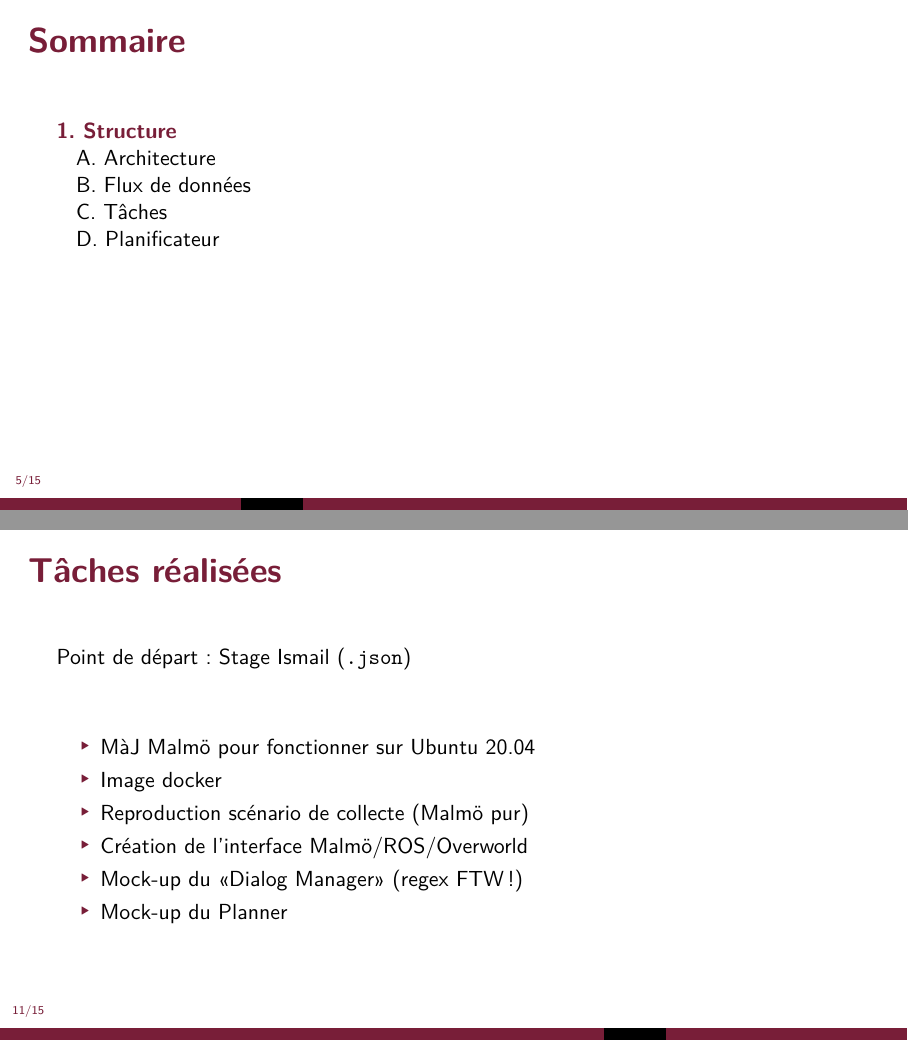
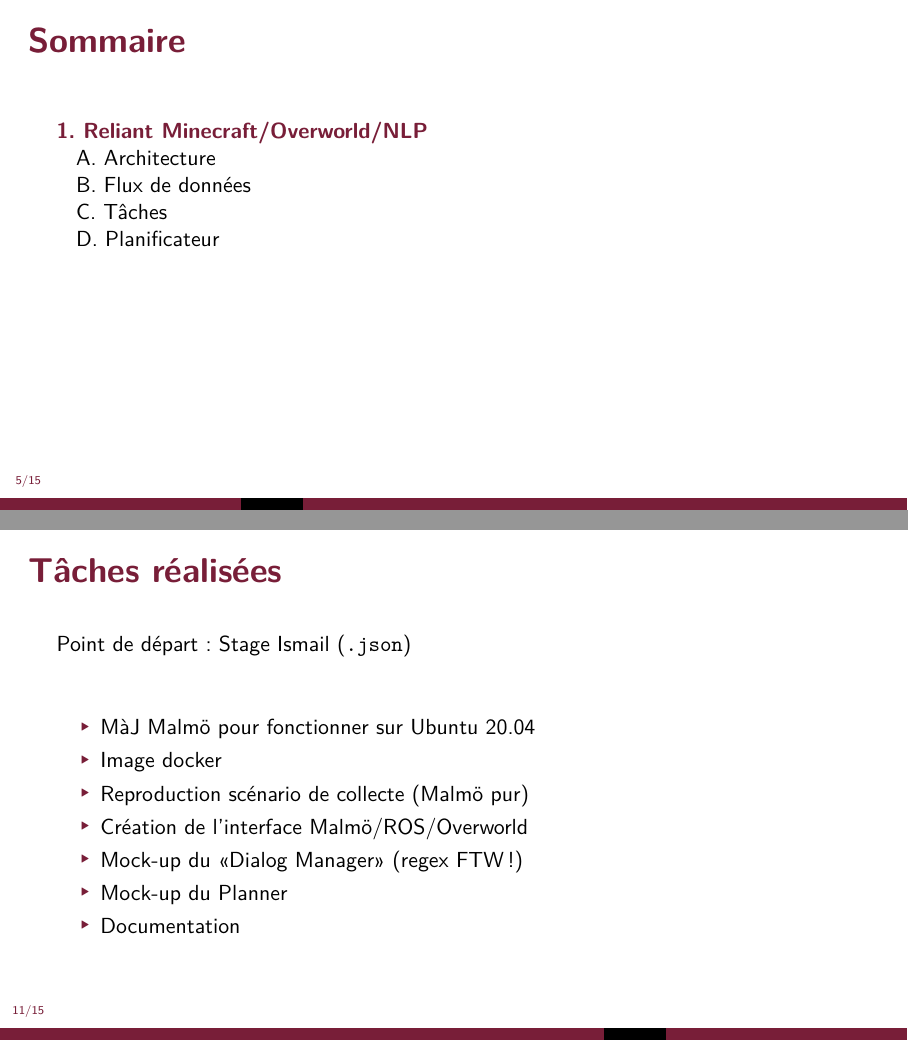
Before and after one commit to Accacio/seminars, LaTeX slides (202408-Seminaire_RIS/presentation.tex): pages 21 and 55 of 59 before the commit and pages 21 and 62 of 66 after it, joined at a grey line. Compiled offline with pdfLaTeX.

```diff
--- a/202408-Seminaire_RIS/presentation.tex
+++ b/202408-Seminaire_RIS/presentation.tex
@@ -145,7 +145,7 @@
 
 \end{frame}
 
-\section{Structure}
+\section{Reliant Minecraft/Overworld/NLP}
 
 \subsection{Architecture}
 \tikzset{image/.style={inner sep=0cm},rectangle/.style={},<->/.tip={latex[scale=2]}}
@@ -288,13 +288,14 @@
   \vfill
 Point de départ: Stage Ismail (\texttt{.json})
   \vfill
-\begin{itemize}
+\begin{itemize}[<+(1)->]
   \item MàJ Malmö pour fonctionner sur Ubuntu 20.04
   \item Image docker
   \item Reproduction scénario de collecte (Malmö pur)
   \item Création de l'interface Malmö/ROS/Overworld
   \item Mock-up du «Dialog Manager» (regex FTW!)
   \item Mock-up du Planner
+  \item Documentation
 \end{itemize}
 \end{frame}
 
```
Also changed, not shown: 202408-Seminaire_RIS/img/github-mark.png (added), 202408-Seminaire_RIS/img/microsoft.png (added), 202408-Seminaire_RIS/img/qrContact.png (added), 202408-Seminaire_RIS/presentation.tex (8 more changed lines).
